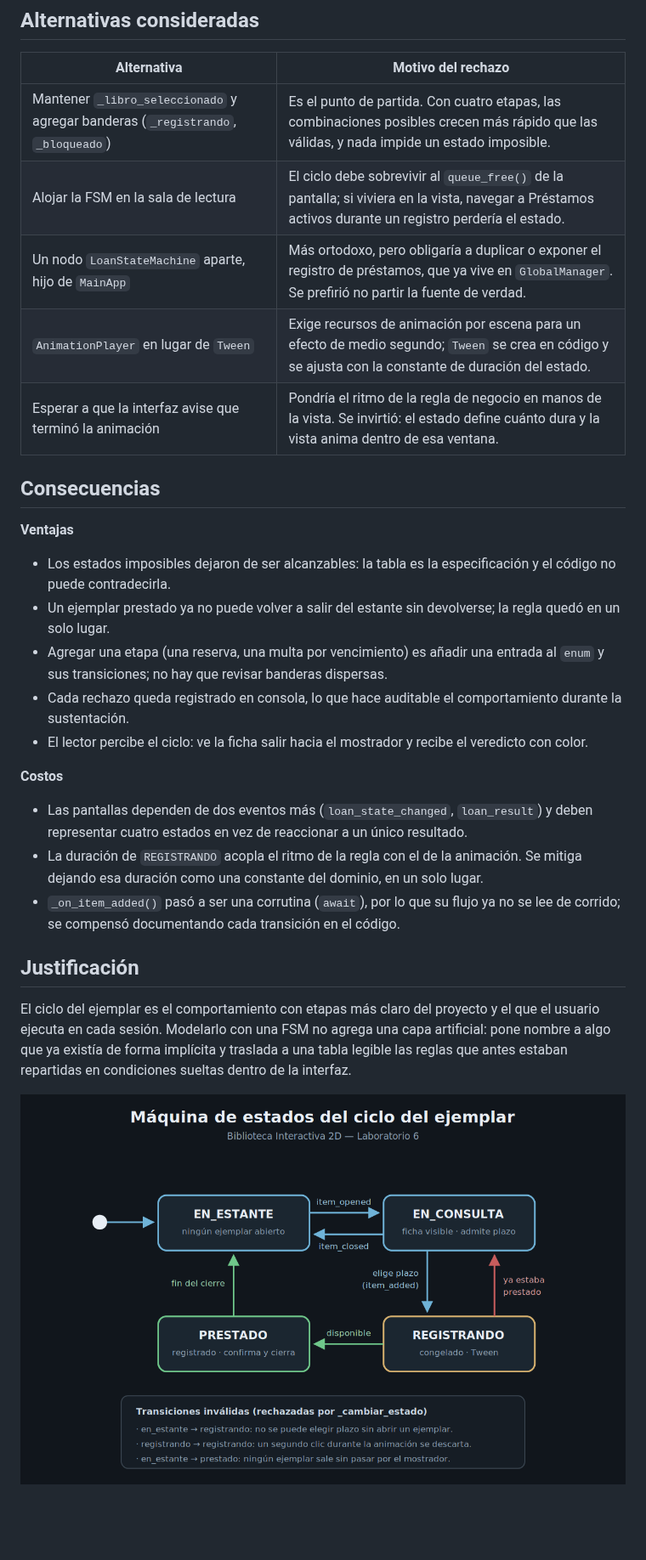
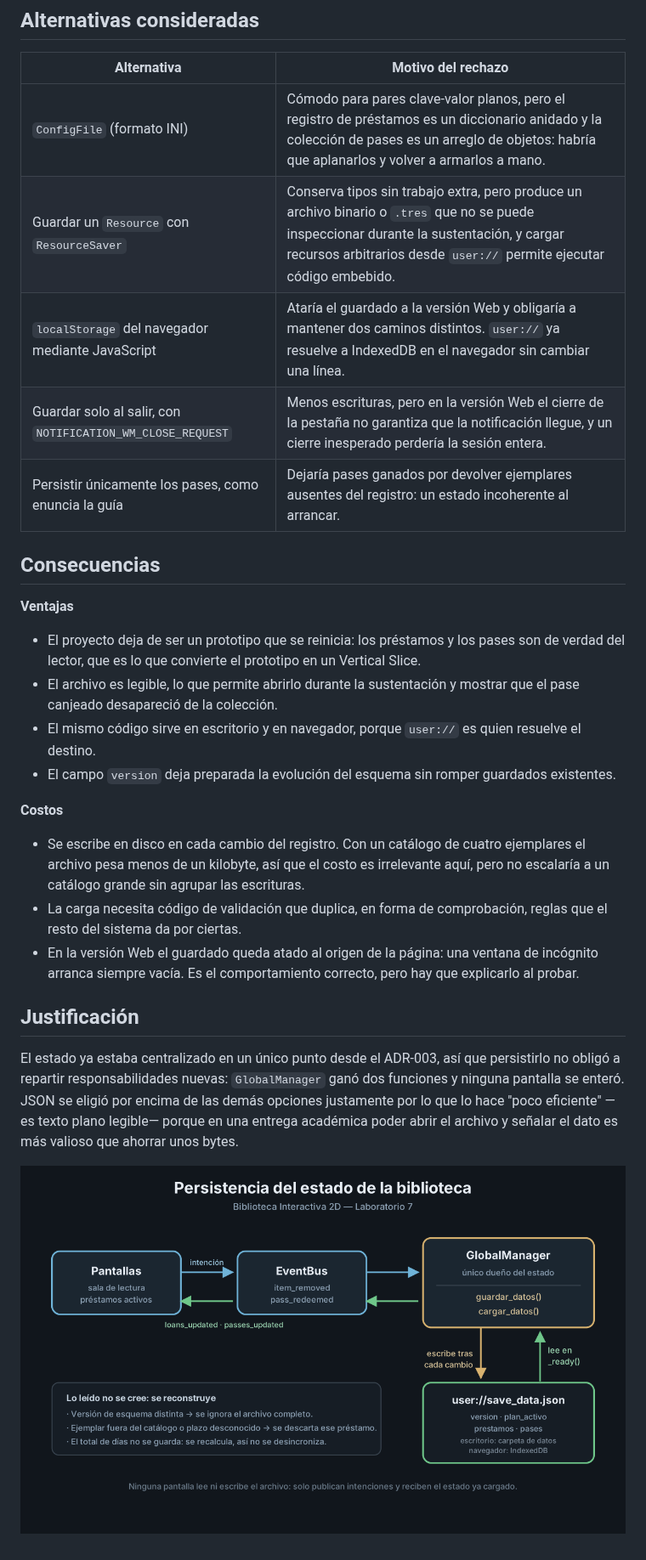
Before and after one commit to JolmanGamboa/produccion-videojuegos-2026-2, a Markdown page: ADR.md, the part around one of its changes. Shown at 85% size. Rendered like a GitHub page; pictures changed too: doc/diagrams/persistencia-estado.png (added); blank space fills up the shorter version.

```diff
--- a/ADR.md
+++ b/ADR.md
@@ -99,43 +85,45 @@ comunica en qué etapa está el ciclo; no es decorativa.
 
 | Alternativa | Motivo del rechazo |
 | --- | --- |
-| Mantener `_libro_seleccionado` y agregar banderas (`_registrando`, `_bloqueado`) | Es el punto de partida. Con cuatro etapas, las combinaciones posibles crecen más rápido que las válidas, y nada impide un estado imposible. |
-| Alojar la FSM en la sala de lectura | El ciclo debe sobrevivir al `queue_free()` de la pantalla; si viviera en la vista, navegar a Préstamos activos durante un registro perdería el estado. |
-| Un nodo `LoanStateMachine` aparte, hijo de `MainApp` | Más ortodoxo, pero obligaría a duplicar o exponer el registro de préstamos, que ya vive en `GlobalManager`. Se prefirió no partir la fuente de verdad. |
-| `AnimationPlayer` en lugar de `Tween` | Exige recursos de animación por escena para un efecto de medio segundo; `Tween` se crea en código y se ajusta con la constante de duración del estado. |
-| Esperar a que la interfaz avise que terminó la animación | Pondría el ritmo de la regla de negocio en manos de la vista. Se invirtió: el estado define cuánto dura y la vista anima dentro de esa ventana. |
+| `ConfigFile` (formato INI) | Cómodo para pares clave-valor planos, pero el registro de préstamos es un diccionario anidado y la colección de pases es un arreglo de objetos: habría que aplanarlos y volver a armarlos a mano. |
+| Guardar un `Resource` con `ResourceSaver` | Conserva tipos sin trabajo extra, pero produce un archivo binario o `.tres` que no se puede inspeccionar durante la sustentación, y cargar recursos arbitrarios desde `user://` permite ejecutar código embebido. |
+| `localStorage` del navegador mediante JavaScript | Ataría el guardado a la versión Web y obligaría a mantener dos caminos distintos. `user://` ya resuelve a IndexedDB en el navegador sin cambiar una línea. |
+| Guardar solo al salir, con `NOTIFICATION_WM_CLOSE_REQUEST` | Menos escrituras, pero en la versión Web el cierre de la pestaña no garantiza que la notificación llegue, y un cierre inesperado perdería la sesión entera. |
+| Persistir únicamente los pases, como enuncia la guía | Dejaría pases ganados por devolver ejemplares ausentes del registro: un estado incoherente al arrancar. |
 
 ## Consecuencias
 
 **Ventajas**
 
-- Los estados imposibles dejaron de ser alcanzables: la tabla es la
-  especificación y el código no puede contradecirla.
-- Un ejemplar prestado ya no puede volver a salir del estante sin devolverse; la
-  regla quedó en un solo lugar.
-- Agregar una etapa (una reserva, una multa por vencimiento) es añadir una
-  entrada al `enum` y sus transiciones; no hay que revisar banderas dispersas.
-- Cada rechazo queda registrado en consola, lo que hace auditable el
-  comportamiento durante la sustentación.
-- El lector percibe el ciclo: ve la ficha salir hacia el mostrador y recibe el
-  veredicto con color.
+- El proyecto deja de ser un prototipo que se reinicia: los préstamos y los
+  pases son de verdad del lector, que es lo que convierte el prototipo en un
+  Vertical Slice.
+- El archivo es legible, lo que permite abrirlo durante la sustentación y
+  mostrar que el pase canjeado desapareció de la colección.
+- El mismo código sirve en escritorio y en navegador, porque `user://` es quien
+  resuelve el destino.
+- El campo `version` deja preparada la evolución del esquema sin romper
+  guardados existentes.
 
 **Costos**
 
-- Las pantallas dependen de dos eventos más (`loan_state_changed`, `loan_result`)
-  y deben representar cuatro estados en vez de reaccionar a un único resultado.
-- La duración de `REGISTRANDO` acopla el ritmo de la regla con el de la
-  animación. Se mitiga dejando esa duración como una constante del dominio, en
-  un solo lugar.
-- `_on_item_added()` pasó a ser una corrutina (`await`), por lo que su flujo ya
-  no se lee de corrido; se compensó documentando cada transición en el código.
+- Se escribe en disco en cada cambio del registro. Con un catálogo de cuatro
+  ejemplares el archivo pesa menos de un kilobyte, así que el costo es
+  irrelevante aquí, pero no escalaría a un catálogo grande sin agrupar las
+  escrituras.
+- La carga necesita código de validación que duplica, en forma de comprobación,
+  reglas que el resto del sistema da por ciertas.
+- En la versión Web el guardado queda atado al origen de la página: una ventana
+  de incógnito arranca siempre vacía. Es el comportamiento correcto, pero hay
+  que explicarlo al probar.
 
 ## Justificación
 
-El ciclo del ejemplar es el comportamiento con etapas más claro del proyecto y
-el que el usuario ejecuta en cada sesión. Modelarlo con una FSM no agrega una
-capa artificial: pone nombre a algo que ya existía de forma implícita y traslada
-a una tabla legible las reglas que antes estaban repartidas en condiciones
-sueltas dentro de la interfaz.
+El estado ya estaba centralizado en un único punto desde el ADR-003, así que
+persistirlo no obligó a repartir responsabilidades nuevas: `GlobalManager` ganó
+dos funciones y ninguna pantalla se enteró. JSON se eligió por encima de las
+demás opciones justamente por lo que lo hace "poco eficiente" —es texto plano
+legible— porque en una entrega académica poder abrir el archivo y señalar el
+dato es más valioso que ahorrar unos bytes.
 
-![Diagrama de estados del ciclo del ejemplar](doc/diagrams/fsm-ciclo-prestamo.png)
+![Flujo de persistencia](doc/diagrams/persistencia-estado.png)
```
Also changed, not shown: other parts of ADR.md (+49 -63 lines), doc/adr/ADR-004-fsm-ciclo-ejemplar.md (added, +127 -0 lines), doc/adr/ADR-005-persistencia-filesystem-json.md (added, +114 -0 lines), 2 other files.
